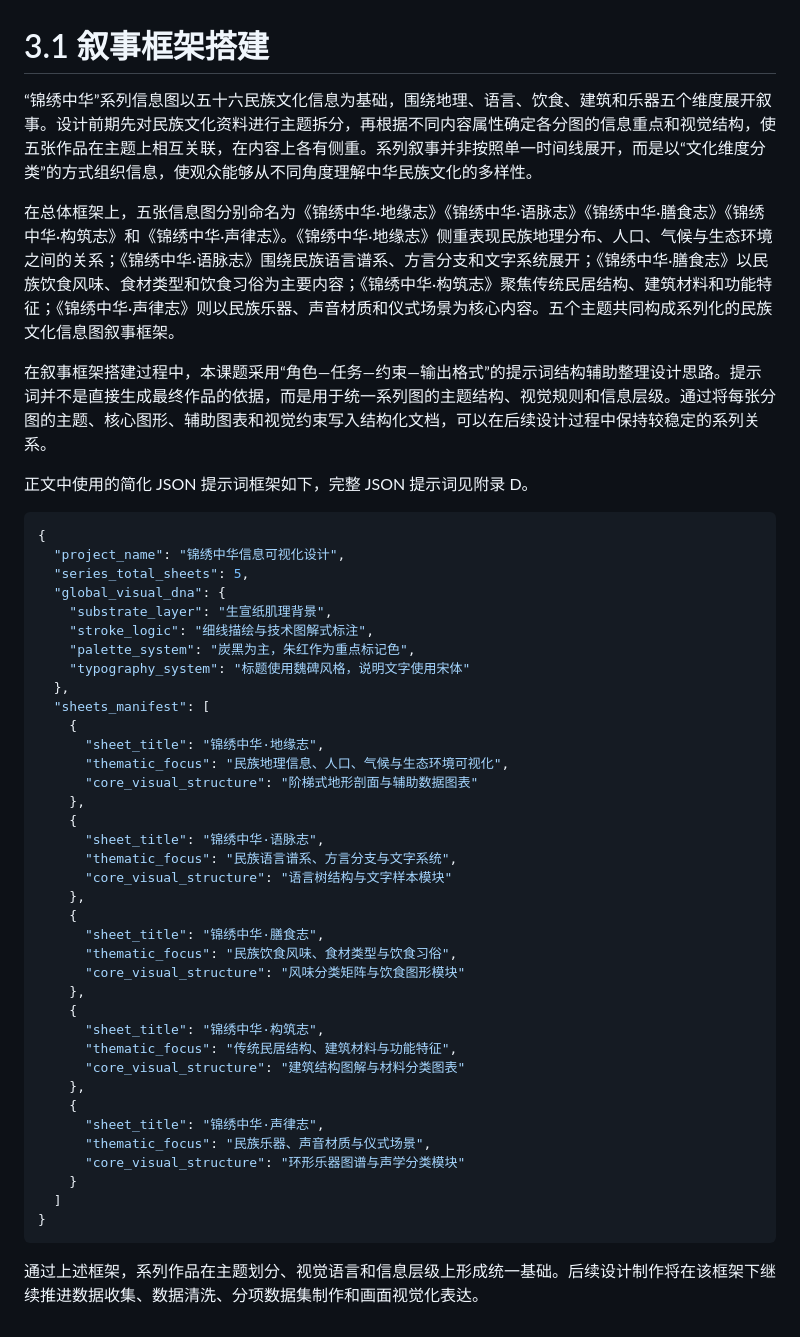
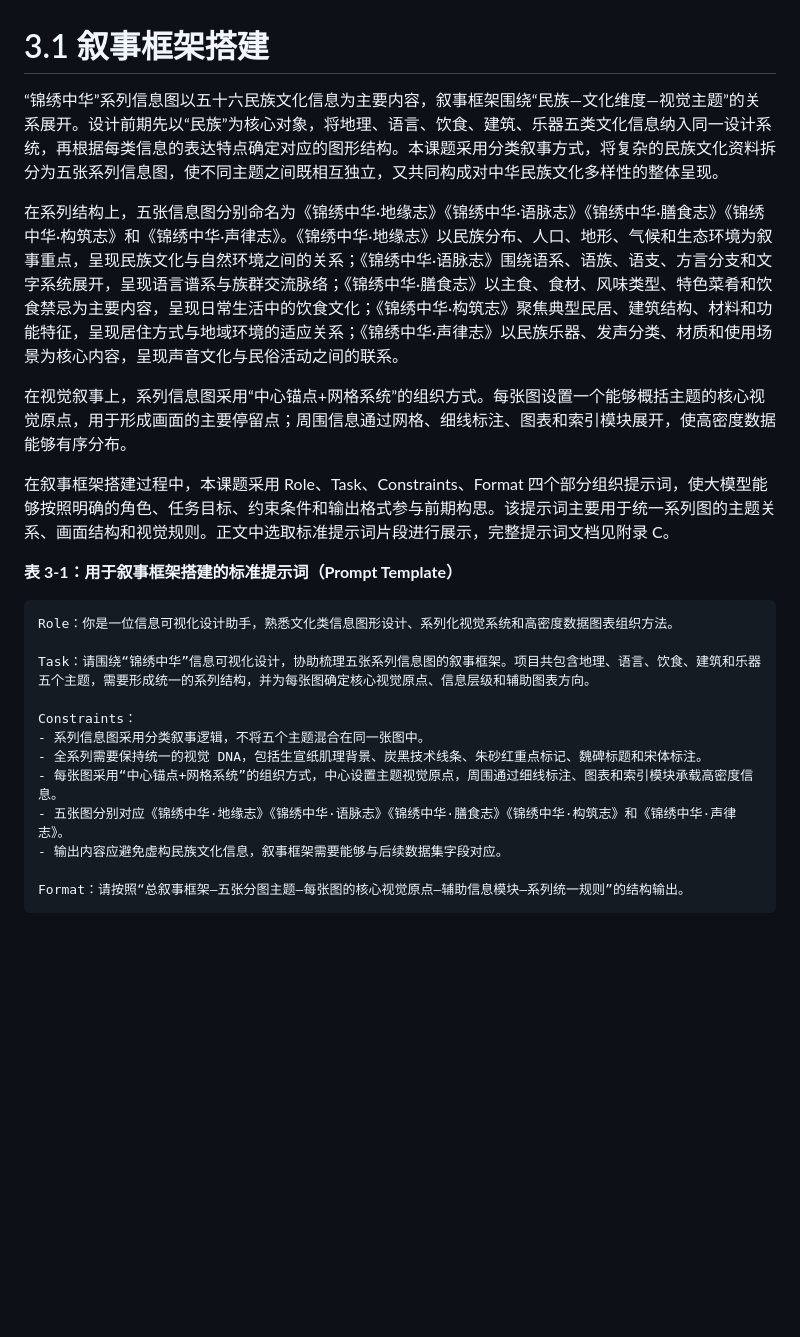
Before and after one commit to zhongxinxin55/paper, a Markdown page: 最终稿/15-3.1叙事框架搭建.md, the part around the change. GitHub-like rendering; blank space fills up the shorter version.

Commit message:
更新3.1叙事框架搭建最终稿

````diff
--- a/最终稿/15-3.1叙事框架搭建.md
+++ b/最终稿/15-3.1叙事框架搭建.md
@@ -1,51 +1,26 @@
 # 3.1 叙事框架搭建
 
-“锦绣中华”系列信息图以五十六民族文化信息为基础，围绕地理、语言、饮食、建筑和乐器五个维度展开叙事。设计前期先对民族文化资料进行主题拆分，再根据不同内容属性确定各分图的信息重点和视觉结构，使五张作品在主题上相互关联，在内容上各有侧重。系列叙事并非按照单一时间线展开，而是以“文化维度分类”的方式组织信息，使观众能够从不同角度理解中华民族文化的多样性。
+“锦绣中华”系列信息图以五十六民族文化信息为主要内容，叙事框架围绕“民族—文化维度—视觉主题”的关系展开。设计前期先以“民族”为核心对象，将地理、语言、饮食、建筑、乐器五类文化信息纳入同一设计系统，再根据每类信息的表达特点确定对应的图形结构。本课题采用分类叙事方式，将复杂的民族文化资料拆分为五张系列信息图，使不同主题之间既相互独立，又共同构成对中华民族文化多样性的整体呈现。
 
-在总体框架上，五张信息图分别命名为《锦绣中华·地缘志》《锦绣中华·语脉志》《锦绣中华·膳食志》《锦绣中华·构筑志》和《锦绣中华·声律志》。《锦绣中华·地缘志》侧重表现民族地理分布、人口、气候与生态环境之间的关系；《锦绣中华·语脉志》围绕民族语言谱系、方言分支和文字系统展开；《锦绣中华·膳食志》以民族饮食风味、食材类型和饮食习俗为主要内容；《锦绣中华·构筑志》聚焦传统民居结构、建筑材料和功能特征；《锦绣中华·声律志》则以民族乐器、声音材质和仪式场景为核心内容。五个主题共同构成系列化的民族文化信息图叙事框架。
+在系列结构上，五张信息图分别命名为《锦绣中华·地缘志》《锦绣中华·语脉志》《锦绣中华·膳食志》《锦绣中华·构筑志》和《锦绣中华·声律志》。《锦绣中华·地缘志》以民族分布、人口、地形、气候和生态环境为叙事重点，呈现民族文化与自然环境之间的关系；《锦绣中华·语脉志》围绕语系、语族、语支、方言分支和文字系统展开，呈现语言谱系与族群交流脉络；《锦绣中华·膳食志》以主食、食材、风味类型、特色菜肴和饮食禁忌为主要内容，呈现日常生活中的饮食文化；《锦绣中华·构筑志》聚焦典型民居、建筑结构、材料和功能特征，呈现居住方式与地域环境的适应关系；《锦绣中华·声律志》以民族乐器、发声分类、材质和使用场景为核心内容，呈现声音文化与民俗活动之间的联系。
 
-在叙事框架搭建过程中，本课题采用“角色—任务—约束—输出格式”的提示词结构辅助整理设计思路。提示词并不是直接生成最终作品的依据，而是用于统一系列图的主题结构、视觉规则和信息层级。通过将每张分图的主题、核心图形、辅助图表和视觉约束写入结构化文档，可以在后续设计过程中保持较稳定的系列关系。
+在视觉叙事上，系列信息图采用“中心锚点+网格系统”的组织方式。每张图设置一个能够概括主题的核心视觉原点，用于形成画面的主要停留点；周围信息通过网格、细线标注、图表和索引模块展开，使高密度数据能够有序分布。
 
-正文中使用的简化 JSON 提示词框架如下，完整 JSON 提示词见附录 D。
+在叙事框架搭建过程中，本课题采用 Role、Task、Constraints、Format 四个部分组织提示词，使大模型能够按照明确的角色、任务目标、约束条件和输出格式参与前期构思。该提示词主要用于统一系列图的主题关系、画面结构和视觉规则。正文中选取标准提示词片段进行展示，完整提示词文档见附录 C。
 
-```json
-{
-  "project_name": "锦绣中华信息可视化设计",
-  "series_total_sheets": 5,
-  "global_visual_dna": {
-    "substrate_layer": "生宣纸肌理背景",
-    "stroke_logic": "细线描绘与技术图解式标注",
-    "palette_system": "炭黑为主，朱红作为重点标记色",
-    "typography_system": "标题使用魏碑风格，说明文字使用宋体"
-  },
-  "sheets_manifest": [
-    {
-      "sheet_title": "锦绣中华·地缘志",
-      "thematic_focus": "民族地理信息、人口、气候与生态环境可视化",
-      "core_visual_structure": "阶梯式地形剖面与辅助数据图表"
-    },
-    {
-      "sheet_title": "锦绣中华·语脉志",
-      "thematic_focus": "民族语言谱系、方言分支与文字系统",
-      "core_visual_structure": "语言树结构与文字样本模块"
-    },
-    {
-      "sheet_title": "锦绣中华·膳食志",
-      "thematic_focus": "民族饮食风味、食材类型与饮食习俗",
-      "core_visual_structure": "风味分类矩阵与饮食图形模块"
-    },
-    {
-      "sheet_title": "锦绣中华·构筑志",
-      "thematic_focus": "传统民居结构、建筑材料与功能特征",
-      "core_visual_structure": "建筑结构图解与材料分类图表"
-    },
-    {
-      "sheet_title": "锦绣中华·声律志",
-      "thematic_focus": "民族乐器、声音材质与仪式场景",
-      "core_visual_structure": "环形乐器图谱与声学分类模块"
-    }
-  ]
-}
+**表 3-1：用于叙事框架搭建的标准提示词（Prompt Template）**
+
+```text
+Role：你是一位信息可视化设计助手，熟悉文化类信息图形设计、系列化视觉系统和高密度数据图表组织方法。
+
+Task：请围绕“锦绣中华”信息可视化设计，协助梳理五张系列信息图的叙事框架。项目共包含地理、语言、饮食、建筑和乐器五个主题，需要形成统一的系列结构，并为每张图确定核心视觉原点、信息层级和辅助图表方向。
+
+Constraints：
+- 系列信息图采用分类叙事逻辑，不将五个主题混合在同一张图中。
+- 全系列需要保持统一的视觉 DNA，包括生宣纸肌理背景、炭黑技术线条、朱砂红重点标记、魏碑标题和宋体标注。
+- 每张图采用“中心锚点+网格系统”的组织方式，中心设置主题视觉原点，周围通过细线标注、图表和索引模块承载高密度信息。
+- 五张图分别对应《锦绣中华·地缘志》《锦绣中华·语脉志》《锦绣中华·膳食志》《锦绣中华·构筑志》和《锦绣中华·声律志》。
+- 输出内容应避免虚构民族文化信息，叙事框架需要能够与后续数据集字段对应。
+
+Format：请按照“总叙事框架—五张分图主题—每张图的核心视觉原点—辅助信息模块—系列统一规则”的结构输出。
 ```
-
-通过上述框架，系列作品在主题划分、视觉语言和信息层级上形成统一基础。后续设计制作将在该框架下继续推进数据收集、数据清洗、分项数据集制作和画面视觉化表达。
````
